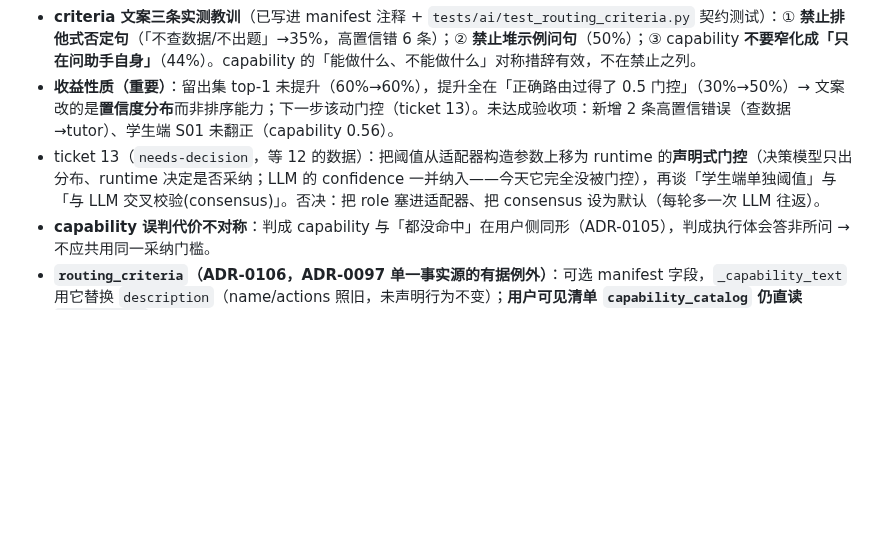
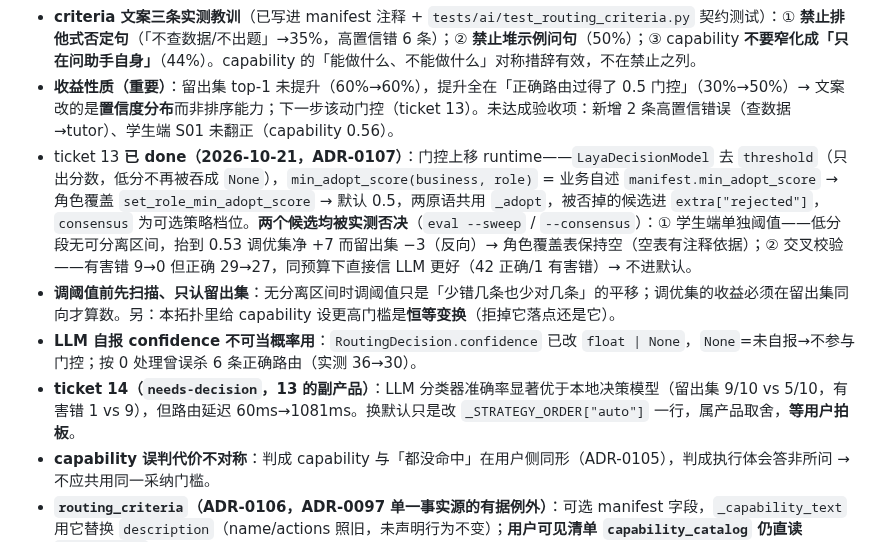
Before and after one commit to annilq/openedu, a Markdown page: .workbuddy/memory/MEMORY.md, the part around the change. Drawn GitHub-style; blank space fills up the shorter version.

```diff
--- a/.workbuddy/memory/MEMORY.md
+++ b/.workbuddy/memory/MEMORY.md
@@ -41,7 +41,10 @@
 - **文案 → 门控 → 权重**。ticket 12 **已 done（2026-10-21）**：脚本改吃生产投影（`discover_subagent_manifests`+`_capability_text`）消除手抄副本；顺带发现**学生端可见集被写成 K=2、生产实为 K=3**（tasks 对学生可见，ticket 11 那条「学生 23+45 被 0.956 判 capability」是在错选项集上测的）。34 条计分用例 + 10 条留出，基线 59%；七轮单变量爬山后 **74%**（采纳且正确 15→24/34，未采纳落引导 10→2），p50 23 ms、长历史不截断。
 - **criteria 文案三条实测教训**（已写进 manifest 注释 + `tests/ai/test_routing_criteria.py` 契约测试）：① **禁止排他式否定句**（「不查数据/不出题」→35%，高置信错 6 条）；② **禁止堆示例问句**（50%）；③ capability **不要窄化成「只在问助手自身」**（44%）。capability 的「能做什么、不能做什么」对称措辞有效，不在禁止之列。
 - **收益性质（重要）**：留出集 top-1 未提升（60%→60%），提升全在「正确路由过得了 0.5 门控」（30%→50%）→ 文案改的是**置信度分布**而非排序能力；下一步该动门控（ticket 13）。未达成验收项：新增 2 条高置信错误（查数据→tutor）、学生端 S01 未翻正（capability 0.56）。
-- ticket 13（`needs-decision`，等 12 的数据）：把阈值从适配器构造参数上移为 runtime 的**声明式门控**（决策模型只出分布、runtime 决定是否采纳；LLM 的 confidence 一并纳入——今天它完全没被门控），再谈「学生端单独阈值」与「与 LLM 交叉校验(consensus)」。否决：把 role 塞进适配器、把 consensus 设为默认（每轮多一次 LLM 往返）。
+- ticket 13 **已 done（2026-10-21，ADR-0107）**：门控上移 runtime——`LayaDecisionModel` 去 `threshold`（只出分数，低分不再被吞成 `None`），`min_adopt_score(business, role)` = 业务自述 `manifest.min_adopt_score` → 角色覆盖 `set_role_min_adopt_score` → 默认 0.5，两原语共用 `_adopt`，被否掉的候选进 `extra["rejected"]`，`consensus` 为可选策略档位。**两个候选均被实测否决**（`eval --sweep` / `--consensus`）：① 学生端单独阈值——低分段无可分离区间，抬到 0.53 调优集净 +7 而留出集 −3（反向）→ 角色覆盖表保持空（空表有注释依据）；② 交叉校验——有害错 9→0 但正确 29→27，同预算下直接信 LLM 更好（42 正确/1 有害错）→ 不进默认。
+- **调阈值前先扫描、只认留出集**：无分离区间时调阈值只是「少错几条也少对几条」的平移；调优集的收益必须在留出集同向才算数。另：本拓扑里给 capability 设更高门槛是**恒等变换**（拒掉它落点还是它）。
+- **LLM 自报 confidence 不可当概率用**：`RoutingDecision.confidence` 已改 `float | None`，`None`=未自报→不参与门控；按 0 处理曾误杀 6 条正确路由（实测 36→30）。
+- **ticket 14（`needs-decision`，13 的副产品）**：LLM 分类器准确率显著优于本地决策模型（留出集 9/10 vs 5/10，有害错 1 vs 9），但路由延迟 60ms→1081ms。换默认只是改 `_STRATEGY_ORDER["auto"]` 一行，属产品取舍，**等用户拍板**。
 - **capability 误判代价不对称**：判成 capability 与「都没命中」在用户侧同形（ADR-0105），判成执行体会答非所问 → 不应共用同一采纳门槛。
 - **`routing_criteria`（ADR-0106，ADR-0097 单一事实源的有据例外）**：可选 manifest 字段，`_capability_text` 用它替换 `description`（name/actions 照旧，未声明行为不变）；**用户可见清单 `capability_catalog` 仍直读 `description`**。启用理由有实测：把「教师可管理题库/组建草稿任务」留在路由文案里准确率 74%→56%，但删了它用户就少一条真实能力 → 两份文本分离。契约测试守「清单显示的 == description」+ 长度 ≤120 + 无排他否定/示例问句 + 各具专属动词。
 - 改 `description` 会同时改用户可见能力清单（`capability_catalog`「name：description」）与轨迹业务名 → 同步核对 `test_capability_subagent`/`test_assistant`/`test_tasks_subagent`/`test_intent_routing_contract`/`test_agent_runtime` 的断言；**只更新断言不改语义**。
```
Also changed, not shown: .workbuddy/memory/2026-10-21.md (+21 -0 lines).
